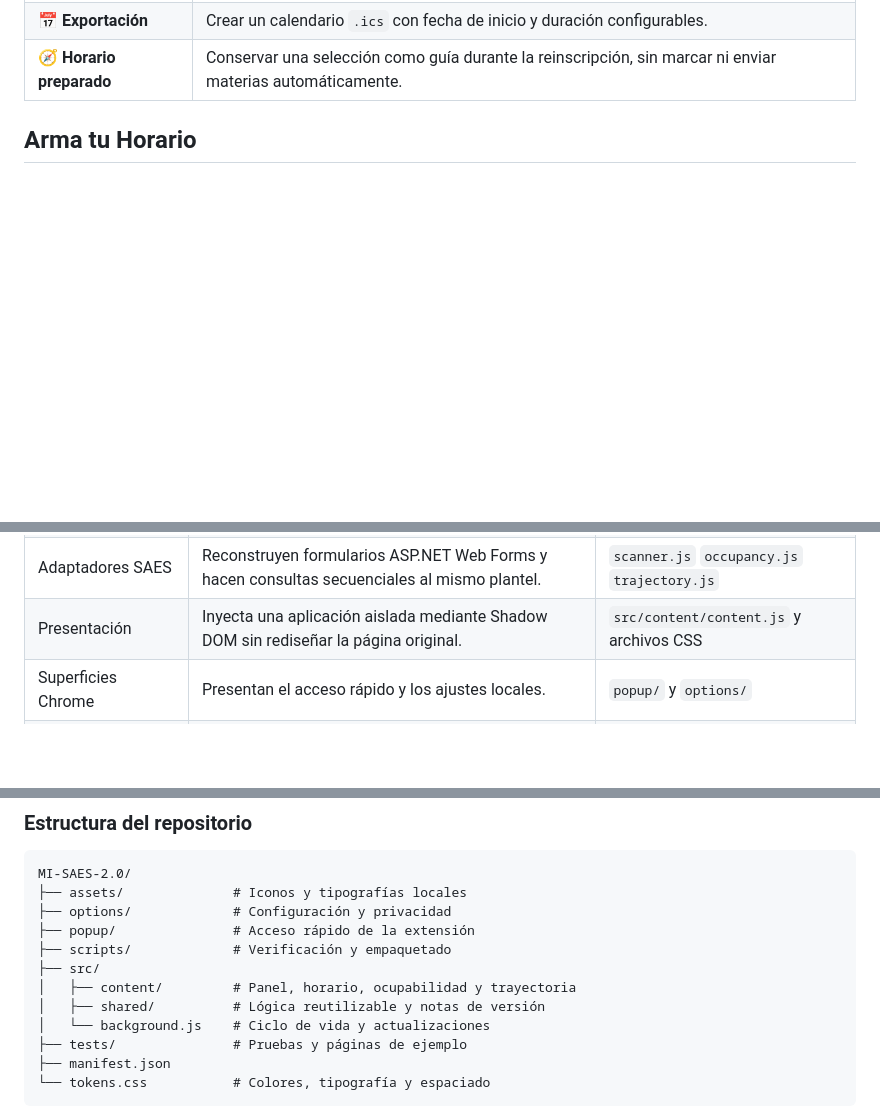
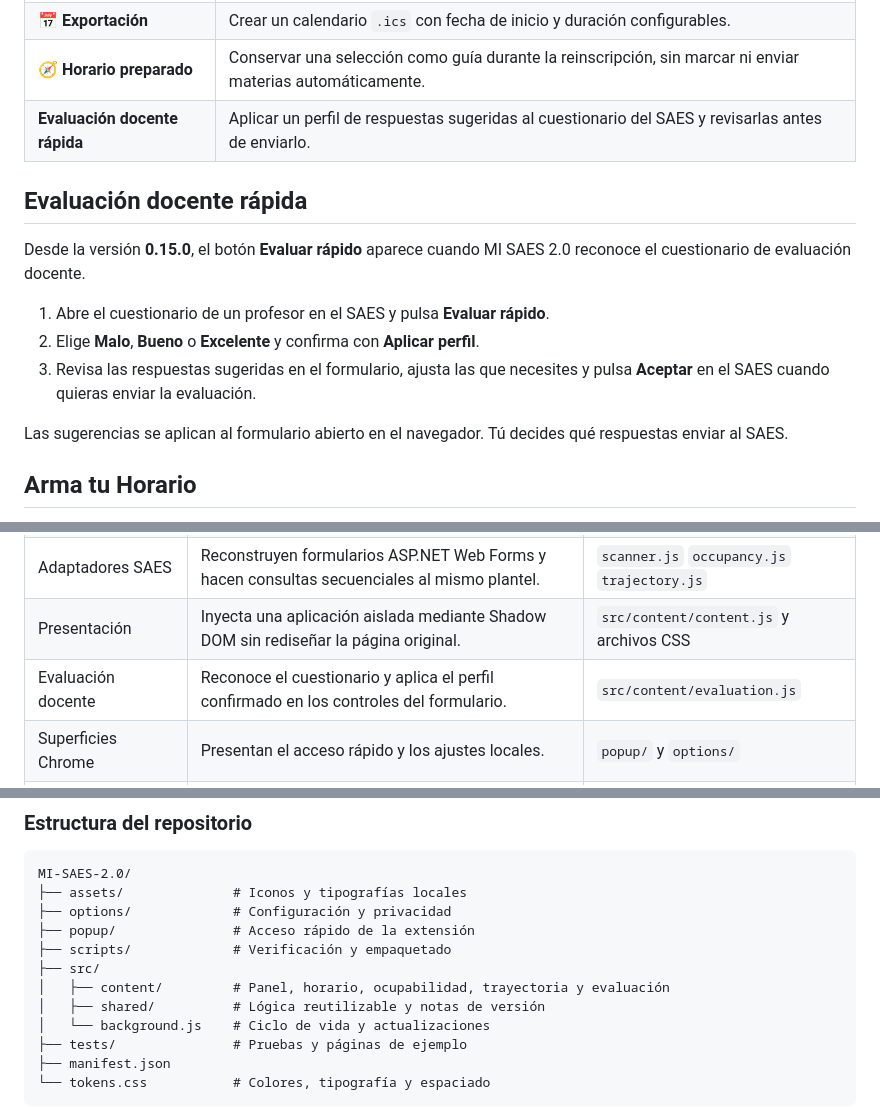
Before and after one commit to LeonardSF/MI-SAES-2.0, a Markdown page: README.md, 3 parts joined by grey strips. Rendered like a GitHub page; blank space fills up the shorter version.

Commit message:
docs: documenta la evaluación docente rápida

```diff
--- a/README.md
+++ b/README.md
@@ -48,6 +48,17 @@ No sustituye al SAES, no modifica sus registros y no delega decisiones académic
 | 🪑 **Ocupabilidad** | Consultar cupo, inscritos y lugares disponibles. Si un grupo está lleno, sugiere alternativas compatibles. |
 | 📅 **Exportación** | Crear un calendario `.ics` con fecha de inicio y duración configurables. |
 | 🧭 **Horario preparado** | Conservar una selección como guía durante la reinscripción, sin marcar ni enviar materias automáticamente. |
+| **Evaluación docente rápida** | Aplicar un perfil de respuestas sugeridas al cuestionario del SAES y revisarlas antes de enviarlo. |
+
+## Evaluación docente rápida
+
+Desde la versión **0.15.0**, el botón **Evaluar rápido** aparece cuando MI SAES 2.0 reconoce el cuestionario de evaluación docente.
+
+1. Abre el cuestionario de un profesor en el SAES y pulsa **Evaluar rápido**.
+2. Elige **Malo**, **Bueno** o **Excelente** y confirma con **Aplicar perfil**.
+3. Revisa las respuestas sugeridas en el formulario, ajusta las que necesites y pulsa **Aceptar** en el SAES cuando quieras enviar la evaluación.
+
+Las sugerencias se aplican al formulario abierto en el navegador. Tú decides qué respuestas enviar al SAES.
 
 ## Arma tu Horario
 
@@ -130,6 +141,7 @@ MI SAES 2.0 está construido con JavaScript, HTML y CSS nativos. No hay framewor
 | Núcleo funcional | Normaliza texto, interpreta horarios, detecta traslapes, genera combinaciones y exporta calendarios. | `src/shared/core.js` |
 | Adaptadores SAES | Reconstruyen formularios ASP.NET Web Forms y hacen consultas secuenciales al mismo plantel. | `scanner.js` `occupancy.js` `trajectory.js` |
 | Presentación | Inyecta una aplicación aislada mediante Shadow DOM sin rediseñar la página original. | `src/content/content.js` y archivos CSS |
+| Evaluación docente | Reconoce el cuestionario y aplica el perfil confirmado en los controles del formulario. | `src/content/evaluation.js` |
 | Superficies Chrome | Presentan el acceso rápido y los ajustes locales. | `popup/` y `options/` |
 | Contratos automatizados | Cubren parsers, generación de horarios, estados parciales, privacidad y estructura del manifiesto. | `tests/` y `scripts/check.cjs` |
 
@@ -281,7 +293,7 @@ MI-SAES-2.0/
 ├── popup/               # Acceso rápido de la extensión
 ├── scripts/             # Verificación y empaquetado
 ├── src/
-│   ├── content/         # Panel, horario, ocupabilidad y trayectoria
+│   ├── content/         # Panel, horario, ocupabilidad, trayectoria y evaluación
 │   ├── shared/          # Lógica reutilizable y notas de versión
 │   └── background.js    # Ciclo de vida y actualizaciones
 ├── tests/               # Pruebas y páginas de ejemplo
```
